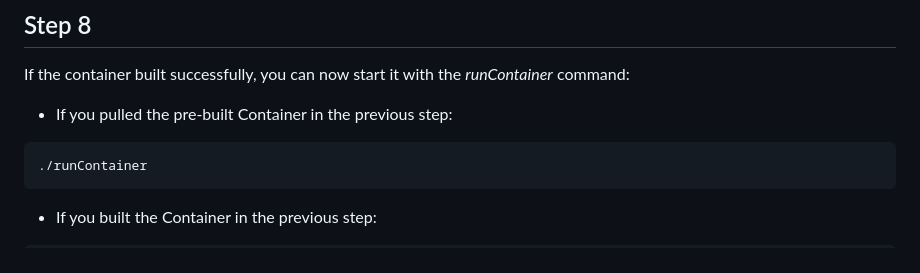
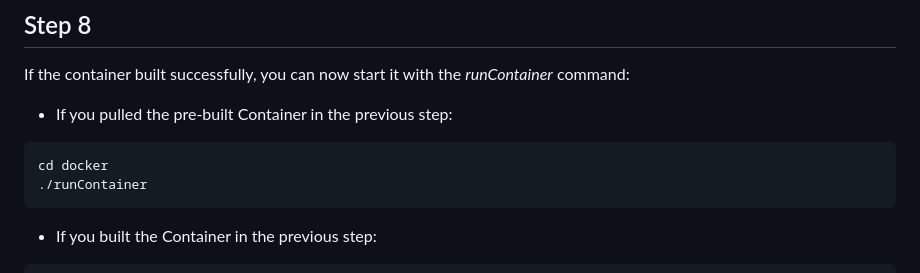
Before and after one commit to wookie-fatcat/agility, a Markdown page: PI_INSTALL.md, the part around the change. Drawn GitHub-style.

Commit message:
Amend install instructions

````diff
--- a/PI_INSTALL.md
+++ b/PI_INSTALL.md
@@ -119,6 +119,7 @@ If the container built successfully, you can now start it with the *runContainer
 - If you pulled the pre-built Container in the previous step:
 
 ```console
+cd docker
 ./runContainer
 ```
 
````
